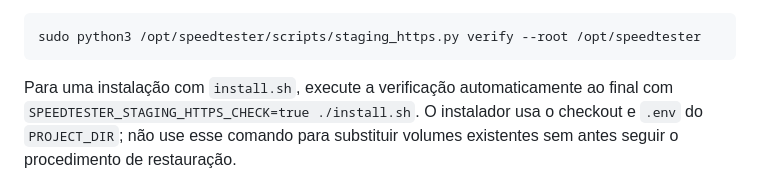
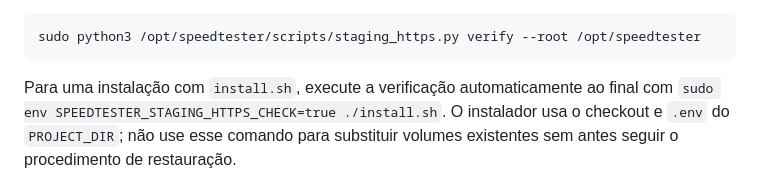
Before and after one commit to ecarara/SpeedTester, a Markdown page: docs/operations.md, the part around the change. Drawn GitHub-style.

Commit message:
Documenta verificação como root no staging

````diff
--- a/docs/operations.md
+++ b/docs/operations.md
@@ -346,7 +346,7 @@ sudo python3 /opt/speedtester/scripts/staging_https.py verify --root /opt/speedt
 ```
 
 Para uma instalação com `install.sh`, execute a verificação automaticamente
-ao final com `SPEEDTESTER_STAGING_HTTPS_CHECK=true ./install.sh`. O instalador
+ao final com `sudo env SPEEDTESTER_STAGING_HTTPS_CHECK=true ./install.sh`. O instalador
 usa o checkout e `.env` do `PROJECT_DIR`; não use esse comando para substituir
 volumes existentes sem antes seguir o procedimento de restauração.
 
````
